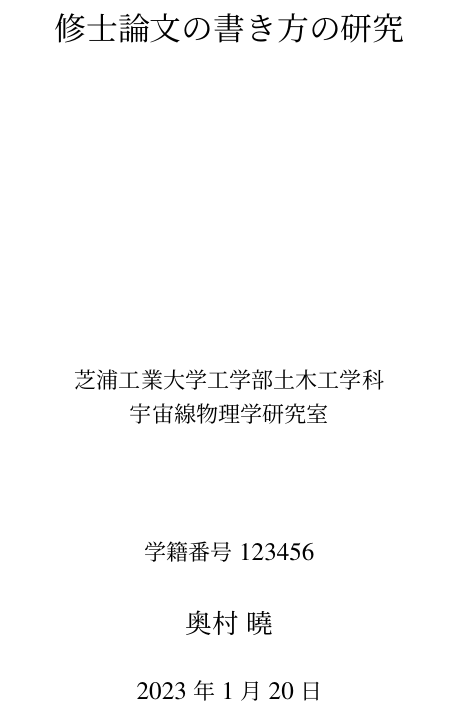
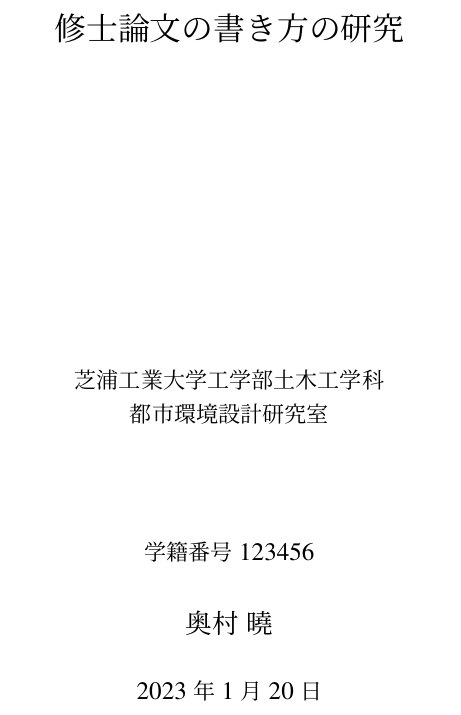
Before and after one commit to akira-okumura/MasterThesisTemplate, a LaTeX thesis (main.tex, which reads contents/AuthorInfo.tex): part of page 1 of 45, cut so that both start at the same text. Compiled offline with pLaTeX and dvipdfmx.

Commit message:
🩹 Updated lab name

```diff
--- a/contents/AuthorInfo.tex
+++ b/contents/AuthorInfo.tex
@@ -3,7 +3,7 @@
 \title{添削者を困らせることのない\\修士論文の書き方の研究} % 論文題目
 
 
-\labname{宇宙線物理学研究室} %研究室名
+\labname{都市環境設計研究室} %研究室名
 % 下記いずれか
 \departmentname{工学部土木工学科} % 所属学科
 % \departmentname{理工学研究科\\社会基盤学専攻} % 所属専攻
```
Also changed, not shown: out/main.pdf.
